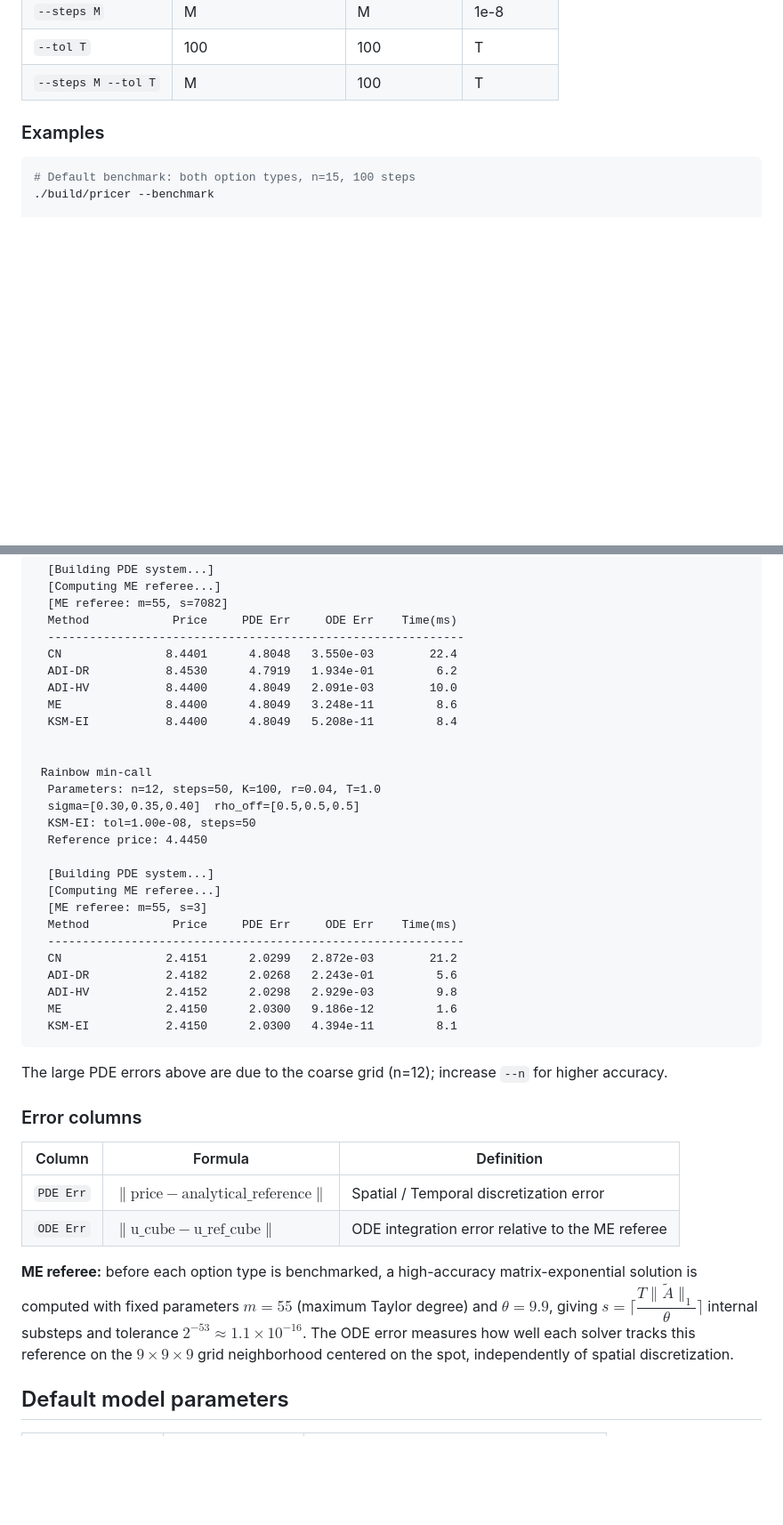
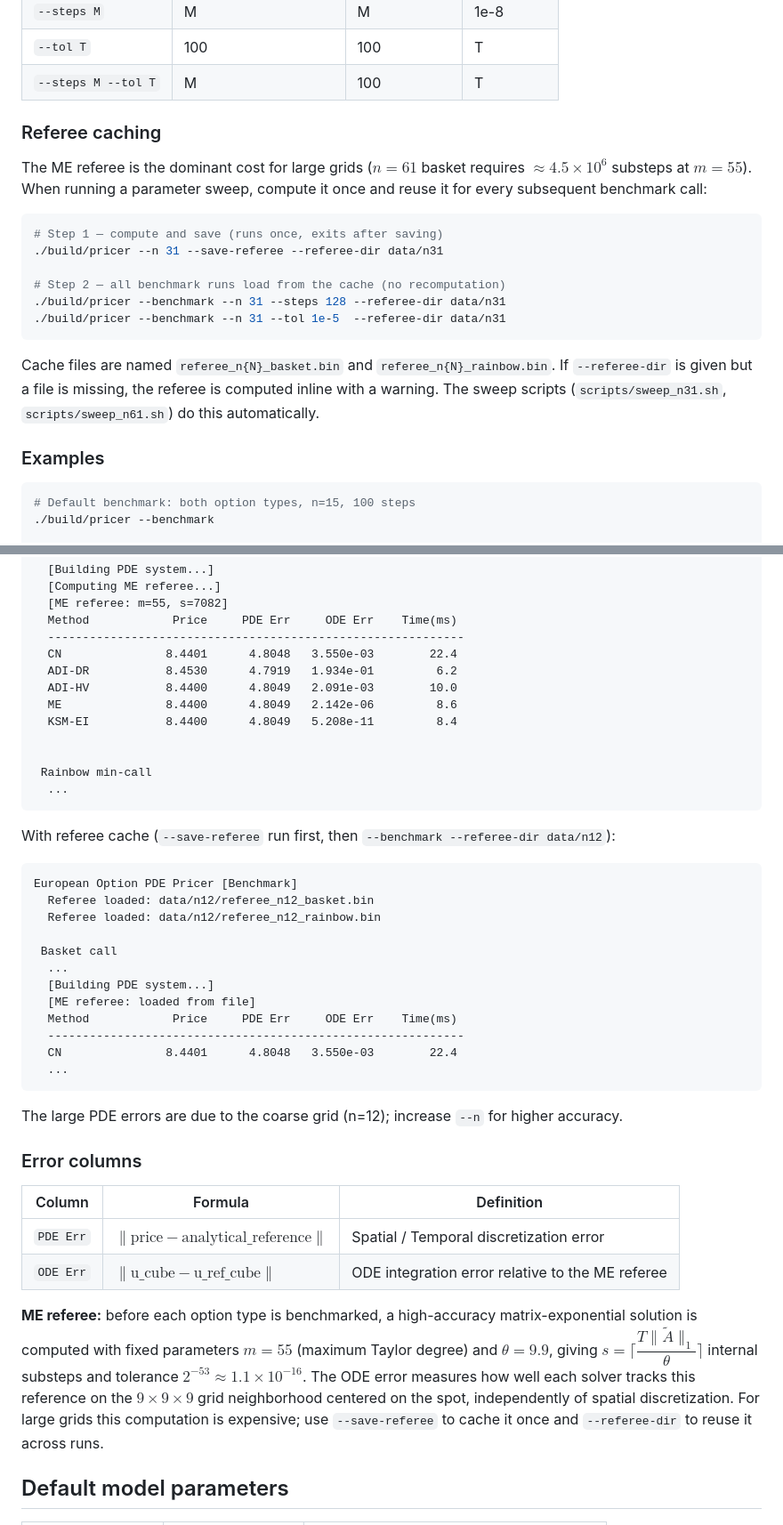
Before and after one commit to kevinknights29/caksm, a Markdown page: README.md, 2 parts joined by grey strips. Shown at 89% size. Drawn GitHub-style; blank space fills up the shorter version.

Commit message:
docs: updated README

````diff
--- a/README.md
+++ b/README.md
@@ -60,6 +63,24 @@ the step count used to benchmark the other methods.
 | `--steps M`          | M                    | M            | 1e-8       |
 | `--tol T`            | 100                  | 100          | T          |
 | `--steps M --tol T`  | M                    | 100          | T          |
+
+### Referee caching
+
+The ME referee is the dominant cost for large grids ($n=61$ basket requires $\approx 4.5 \times 10^6$ substeps at $m=55$).
+When running a parameter sweep, compute it once and reuse it for every subsequent benchmark call:
+
+```bash
+# Step 1 — compute and save (runs once, exits after saving)
+./build/pricer --n 31 --save-referee --referee-dir data/n31
+
+# Step 2 — all benchmark runs load from the cache (no recomputation)
+./build/pricer --benchmark --n 31 --steps 128 --referee-dir data/n31
+./build/pricer --benchmark --n 31 --tol 1e-5  --referee-dir data/n31
+```
+
+Cache files are named `referee_n{N}_basket.bin` and `referee_n{N}_rainbow.bin`.
+If `--referee-dir` is given but a file is missing, the referee is computed inline with a warning.
+The sweep scripts (`scripts/sweep_n31.sh`, `scripts/sweep_n61.sh`) do this automatically.
 
 ### Examples
 
@@ -103,29 +133,32 @@ European Option PDE Pricer [Benchmark]
   CN               8.4401      4.8048   3.550e-03        22.4
   ADI-DR           8.4530      4.7919   1.934e-01         6.2
   ADI-HV           8.4400      4.8049   2.091e-03        10.0
-  ME               8.4400      4.8049   3.248e-11         8.6
+  ME               8.4400      4.8049   2.142e-06         8.6
   KSM-EI           8.4400      4.8049   5.208e-11         8.4
 
 
  Rainbow min-call
-  Parameters: n=12, steps=50, K=100, r=0.04, T=1.0
-  sigma=[0.30,0.35,0.40]  rho_off=[0.5,0.5,0.5]
-  KSM-EI: tol=1.00e-08, steps=50
-  Reference price: 4.4450
+  ...
+```
 
+With referee cache (`--save-referee` run first, then `--benchmark --referee-dir data/n12`):
+
+```
+European Option PDE Pricer [Benchmark]
+  Referee loaded: data/n12/referee_n12_basket.bin
+  Referee loaded: data/n12/referee_n12_rainbow.bin
+
+ Basket call
+  ...
   [Building PDE system...]
-  [Computing ME referee...]
-  [ME referee: m=55, s=3]
+  [ME referee: loaded from file]
   Method            Price     PDE Err     ODE Err    Time(ms)
   ------------------------------------------------------------
-  CN               2.4151      2.0299   2.872e-03        21.2
-  ADI-DR           2.4182      2.0268   2.243e-01         5.6
-  ADI-HV           2.4152      2.0298   2.929e-03         9.8
-  ME               2.4150      2.0300   9.186e-12         1.6
-  KSM-EI           2.4150      2.0300   4.394e-11         8.1
+  CN               8.4401      4.8048   3.550e-03        22.4
+  ...
 ```
 
-The large PDE errors above are due to the coarse grid (n=12); increase `--n` for higher accuracy.
+The large PDE errors are due to the coarse grid (n=12); increase `--n` for higher accuracy.
 
 ### Error columns
 
@@ -138,6 +171,7 @@ The large PDE errors above are due to the coarse grid (n=12); increase `--n` for
 with fixed parameters $m=55$ (maximum Taylor degree) and $\theta=9.9$, giving $s = \lceil \dfrac{T \|\tilde{A}\|_1}{\theta} \rceil$
 internal substeps and tolerance $2^{-53} \approx 1.1 \times 10^{-16}$. The ODE error measures how well each solver
 tracks this reference on the $9 \times 9 \times 9$ grid neighborhood centered on the spot, independently of spatial discretization.
+For large grids this computation is expensive; use `--save-referee` to cache it once and `--referee-dir` to reuse it across runs.
 
 ## Default model parameters
 
````
Also changed, not shown: other parts of README.md (+13 -1 lines).
